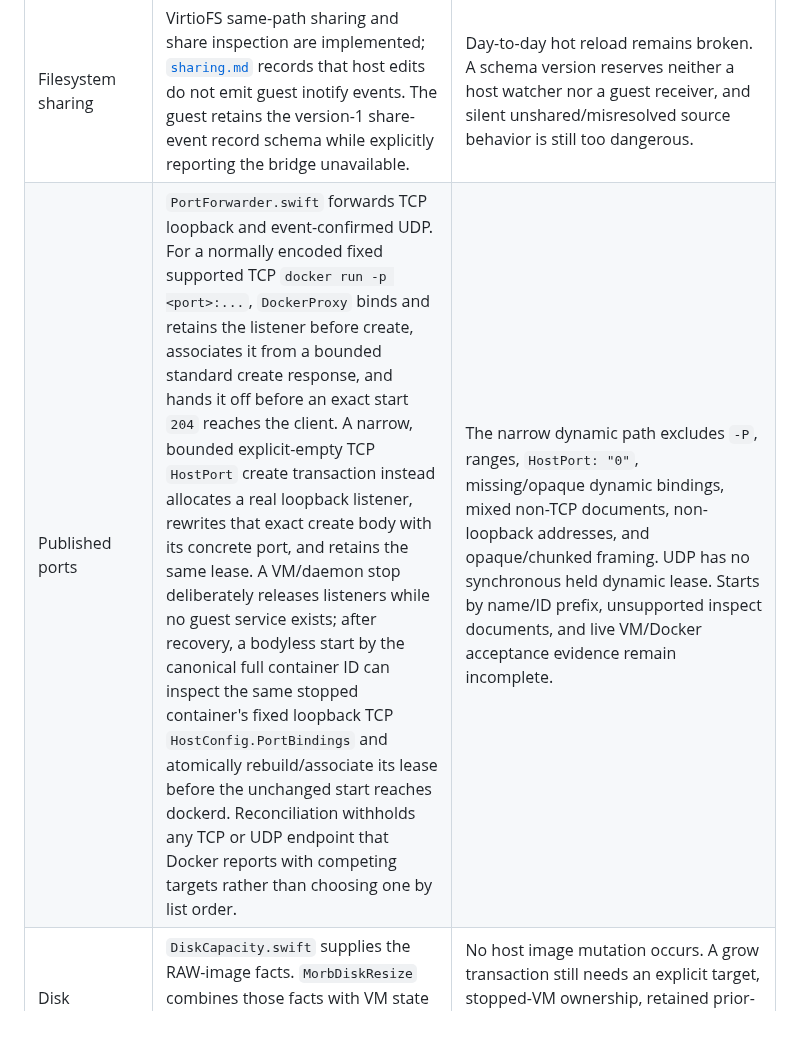
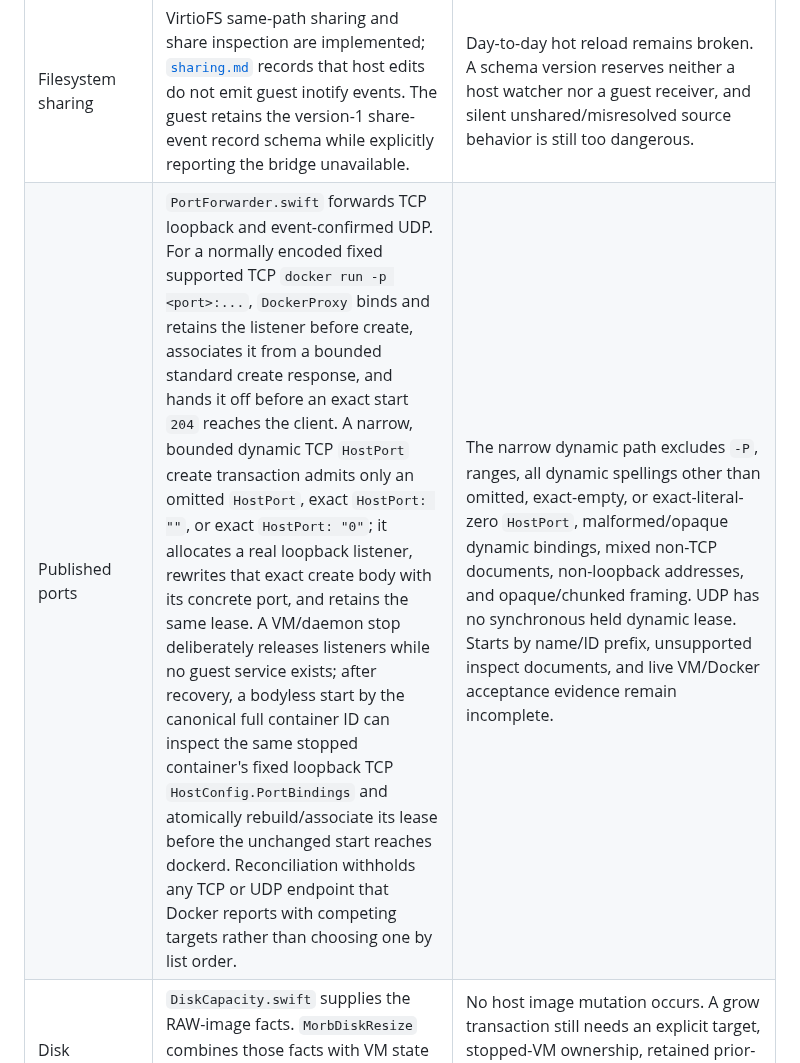
Before and after one commit to alliecatowo/morbstack, a Markdown page: docs/competitive-capability-roadmap.md, the part around the change. Drawn GitHub-style; blank space fills up the shorter version.

Commit message:
Document bounded dynamic TCP port forms

```diff
--- a/docs/competitive-capability-roadmap.md
+++ b/docs/competitive-capability-roadmap.md
@@ -44,7 +44,7 @@ larger feature checklist.
 | Diagnostics-bundle recovery | `MorbDiagnostics` and `morb diagnose` collect a bounded, redacted local bundle. `DiagnosticsBundleWorkflow` makes the same collector a native engine-error recovery action: a person picks the parent folder, collection does not start or contact Docker/the daemon, and success points them to the reviewable bundle in Finder. | Implemented mechanics and local smoke evidence exist; full real-VM recovery and real-window acceptance remain pending. The app does not upload, share, or claim an in-flight cancel contract. |
 | Migration | `MigrationReadOnlyPlanner` derives independent read-only image and named-volume comparisons. The native Migration inspector shows eligible, existing-destination, and unsupported-driver volume results without a helper container. `ImageMigrationTransaction` backs the reviewed native selected-image flow and `morb migrate run`; `VolumeMigrationTransaction` backs separately confirmed CLI and native selected-volume flows. | Implemented pending clean source/destination-engine acceptance. Volume execution is limited to selected missing `local` volumes: it re-prepares selected names before review, performs one final Transfer-click reprepare, returns any changed source/destination/item/helper/safety fact to review, and rechecks before each creation. It never reads/merges/replaces/deletes an existing destination, needs separate consent before a missing helper image is pulled, and writes a durable report. Bind mounts, containers, credentials/provenance policy, resumable cancellation, and automatic rollback remain out of scope. |
 | Filesystem sharing | VirtioFS same-path sharing and share inspection are implemented; [`sharing.md`](sharing.md) records that host edits do not emit guest inotify events. The guest retains the version-1 share-event record schema while explicitly reporting the bridge unavailable. | Day-to-day hot reload remains broken. A schema version reserves neither a host watcher nor a guest receiver, and silent unshared/misresolved source behavior is still too dangerous. |
-| Published ports | `PortForwarder.swift` forwards TCP loopback and event-confirmed UDP. For a normally encoded fixed supported TCP `docker run -p <port>:...`, `DockerProxy` binds and retains the listener before create, associates it from a bounded standard create response, and hands it off before an exact start `204` reaches the client. A narrow, bounded explicit-empty TCP `HostPort` create transaction instead allocates a real loopback listener, rewrites that exact create body with its concrete port, and retains the same lease. A VM/daemon stop deliberately releases listeners while no guest service exists; after recovery, a bodyless start by the canonical full container ID can inspect the same stopped container's fixed loopback TCP `HostConfig.PortBindings` and atomically rebuild/associate its lease before the unchanged start reaches dockerd. Reconciliation withholds any TCP or UDP endpoint that Docker reports with competing targets rather than choosing one by list order. | The narrow dynamic path excludes `-P`, ranges, `HostPort: "0"`, missing/opaque dynamic bindings, mixed non-TCP documents, non-loopback addresses, and opaque/chunked framing. UDP has no synchronous held dynamic lease. Starts by name/ID prefix, unsupported inspect documents, and live VM/Docker acceptance evidence remain incomplete. |
+| Published ports | `PortForwarder.swift` forwards TCP loopback and event-confirmed UDP. For a normally encoded fixed supported TCP `docker run -p <port>:...`, `DockerProxy` binds and retains the listener before create, associates it from a bounded standard create response, and hands it off before an exact start `204` reaches the client. A narrow, bounded dynamic TCP `HostPort` create transaction admits only an omitted `HostPort`, exact `HostPort: ""`, or exact `HostPort: "0"`; it allocates a real loopback listener, rewrites that exact create body with its concrete port, and retains the same lease. A VM/daemon stop deliberately releases listeners while no guest service exists; after recovery, a bodyless start by the canonical full container ID can inspect the same stopped container's fixed loopback TCP `HostConfig.PortBindings` and atomically rebuild/associate its lease before the unchanged start reaches dockerd. Reconciliation withholds any TCP or UDP endpoint that Docker reports with competing targets rather than choosing one by list order. | The narrow dynamic path excludes `-P`, ranges, all dynamic spellings other than omitted, exact-empty, or exact-literal-zero `HostPort`, malformed/opaque dynamic bindings, mixed non-TCP documents, non-loopback addresses, and opaque/chunked framing. UDP has no synchronous held dynamic lease. Starts by name/ID prefix, unsupported inspect documents, and live VM/Docker acceptance evidence remain incomplete. |
 | Disk management | `DiskCapacity.swift` supplies the RAW-image facts. `MorbDiskResize` combines those facts with VM state and the guest's explicit `disk_resize` capability; the current guest reports `unavailable`. | No host image mutation occurs. A grow transaction still needs an explicit target, stopped-VM ownership, retained prior-capacity journal, guest filesystem identity/resize, and post-resize proof. Shrinking remains unsupported. |
 | Debug toolbox | `MorbScan/DebugToolboxPlan.swift` and `morb debug check` expose static readiness; `morb debug [plan] <container>` makes only `GET /containers/{id}/json` and reports its non-actions. | Read-only foundation. A verified pinned asset, consented acquisition/update policy, isolated namespace/cleanup policy, and interactive PTY bridge are still required before an executor or app action exists. |
 | Local domains, HTTPS, Finder-native files, Linux machines | `MorbLocalDomain` and `LocalDomainClaimReconciler` provide a pure, inactive, fail-closed exact-claim boundary tied to a running-container list and atomic `PortForwarder` snapshot. They do not bind, resolve, route, issue a certificate, watch Docker, or present a URL. Native files and machines have no shipped service surface. | Prospective local-domain claims are implementation groundwork, not a user-visible domain capability. DNS/router/HTTPS and native files/machines remain differentiators that need a security and macOS-capability design before UI work. |
```
Also changed, not shown: docs/drop-in-delivery-plan.md (+3 -3 lines).
